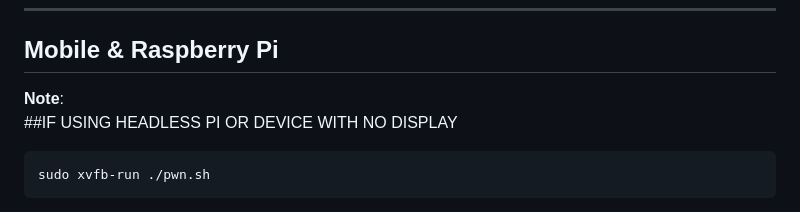
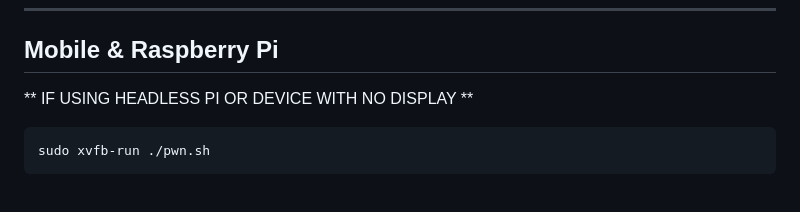
Before and after one commit to B3ND1X/air-script, a Markdown page: README.md, the part around the change. Drawn GitHub-style.

````diff
--- a/README.md
+++ b/README.md
@@ -44,8 +44,7 @@ That’s perfectly fine! Air Script comes with a variety of additional tools to
 
 ## Mobile & Raspberry Pi
 
-**Note**:
-##IF USING HEADLESS PI OR DEVICE WITH NO DISPLAY
+** IF USING HEADLESS PI OR DEVICE WITH NO DISPLAY **
 
 ```bash
 sudo xvfb-run ./pwn.sh
````
